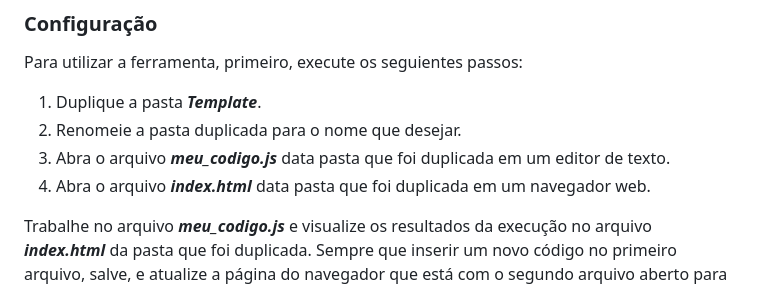
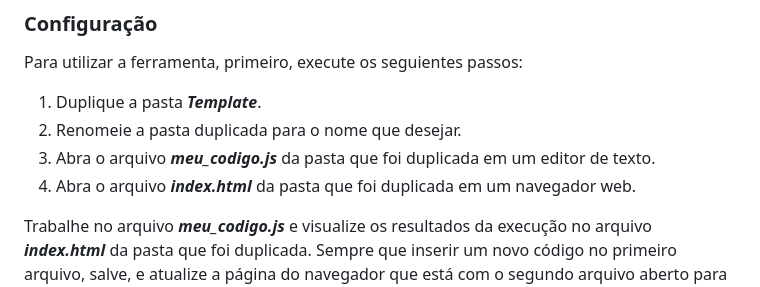
Before and after one commit to rsg73626/ambiente-de-experimentacao-javascript, a Markdown page: README.md, the part around one of its changes. Rendered like a GitHub page.

```diff
--- a/README.md
+++ b/README.md
@@ -26,8 +26,8 @@ Para utilizar a ferramenta, primeiro, execute os seguientes passos:
 
 1. Duplique a pasta _**Template**_.
 2. Renomeie a pasta duplicada para o nome que desejar.
-3. Abra o arquivo _**meu_codigo.js**_ data pasta que foi duplicada em um editor de texto.
-4. Abra o arquivo _**index.html**_ data pasta que foi duplicada em um navegador web.
+3. Abra o arquivo _**meu_codigo.js**_ da pasta que foi duplicada em um editor de texto.
+4. Abra o arquivo _**index.html**_ da pasta que foi duplicada em um navegador web.
 
 Trabalhe no arquivo _**meu_codigo.js**_ e visualize os resultados da execução no arquivo _**index.html**_ da pasta que foi duplicada. Sempre que inserir um novo código no primeiro arquivo, salve, e atualize a página do navegador que está com o segundo arquivo aberto para ver o novo resultado da execução do código que foi atualizado.
 
```
Also changed, not shown: other parts of README.md (+11 -11 lines).
